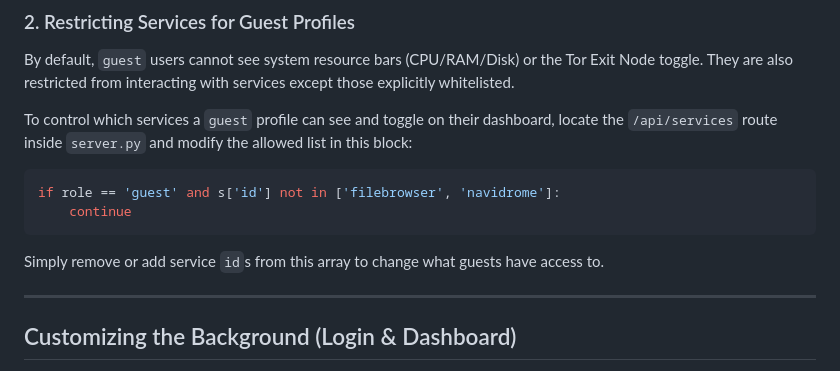
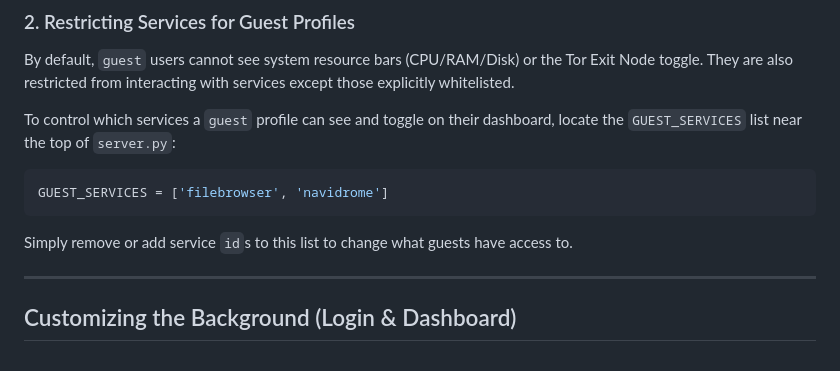
Before and after one commit to T1n777/Tinarchy, a Markdown page: README.md, the part around the change. GitHub-like rendering.

Commit message:
Update README to reflect new GUEST_SERVICES access control variable

````diff
--- a/README.md
+++ b/README.md
@@ -176,13 +176,12 @@ You can configure different user accounts with `admin` or `guest` roles to restr
 ### 2. Restricting Services for Guest Profiles
 By default, `guest` users cannot see system resource bars (CPU/RAM/Disk) or the Tor Exit Node toggle. They are also restricted from interacting with services except those explicitly whitelisted.
 
-To control which services a `guest` profile can see and toggle on their dashboard, locate the `/api/services` route inside `server.py` and modify the allowed list in this block:
+To control which services a `guest` profile can see and toggle on their dashboard, locate the `GUEST_SERVICES` list near the top of `server.py`:
 
 ```python
-if role == 'guest' and s['id'] not in ['filebrowser', 'navidrome']:
-    continue
+GUEST_SERVICES = ['filebrowser', 'navidrome']
 ```
-Simply remove or add service `id`s from this array to change what guests have access to.
+Simply remove or add service `id`s to this list to change what guests have access to.
 
 ---
 
````
